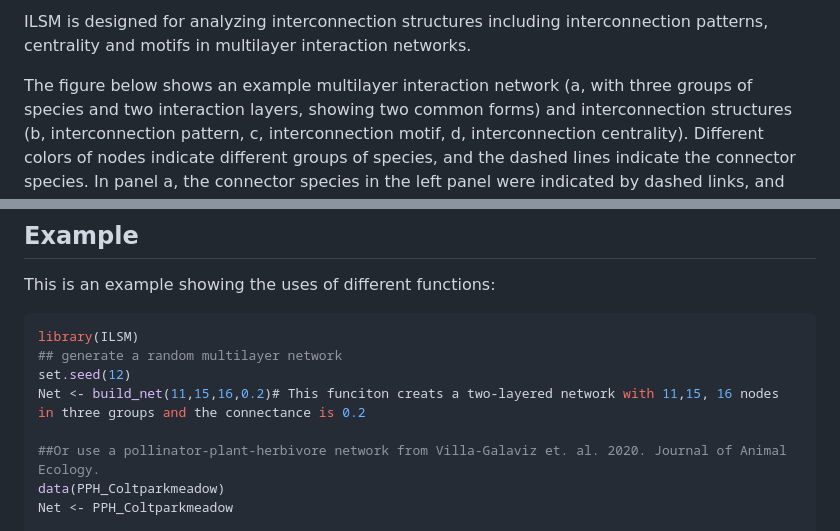
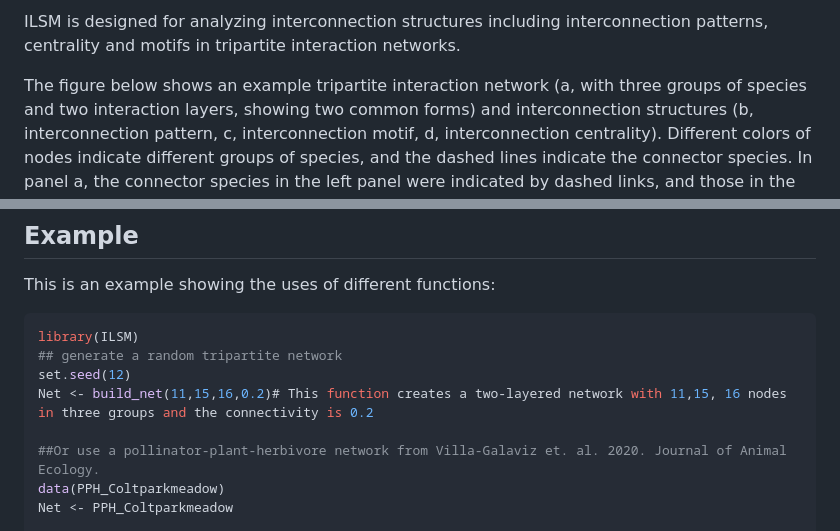
Before and after one commit to WeichengSun/ILSM, a Markdown page: README.md, 2 parts joined by grey strips. Drawn GitHub-style.

````diff
--- a/README.md
+++ b/README.md
@@ -19,10 +19,10 @@ stable](https://img.shields.io/badge/lifecycle-Stable-blue.svg)](https://lifecyc
 <!-- badges: end -->
 
 ILSM is designed for analyzing interconnection structures including
-interconnection patterns, centrality and motifs in multilayer
+interconnection patterns, centrality and motifs in tripartite
 interaction networks.
 
-The figure below shows an example multilayer interaction network (a,
+The figure below shows an example tripartite interaction network (a,
 with three groups of species and two interaction layers, showing two
 common forms) and interconnection structures (b, interconnection
 pattern, c, interconnection motif, d, interconnection centrality).
@@ -60,9 +60,9 @@ This is an example showing the uses of different functions:
 
 ``` r
 library(ILSM)
-## generate a random multilayer network
+## generate a random tripartite network
 set.seed(12)
-Net <- build_net(11,15,16,0.2)# This funciton creats a two-layered network with 11,15, 16 nodes in three groups and the connectance is 0.2
+Net <- build_net(11,15,16,0.2)# This function creates a two-layered network with 11,15, 16 nodes in three groups and the connectivity is 0.2
 
 ##Or use a pollinator-plant-herbivore network from Villa-Galaviz et. al. 2020. Journal of Animal Ecology.
 data(PPH_Coltparkmeadow)
````
Also changed, not shown: other parts of README.md (+1 -1 lines).
